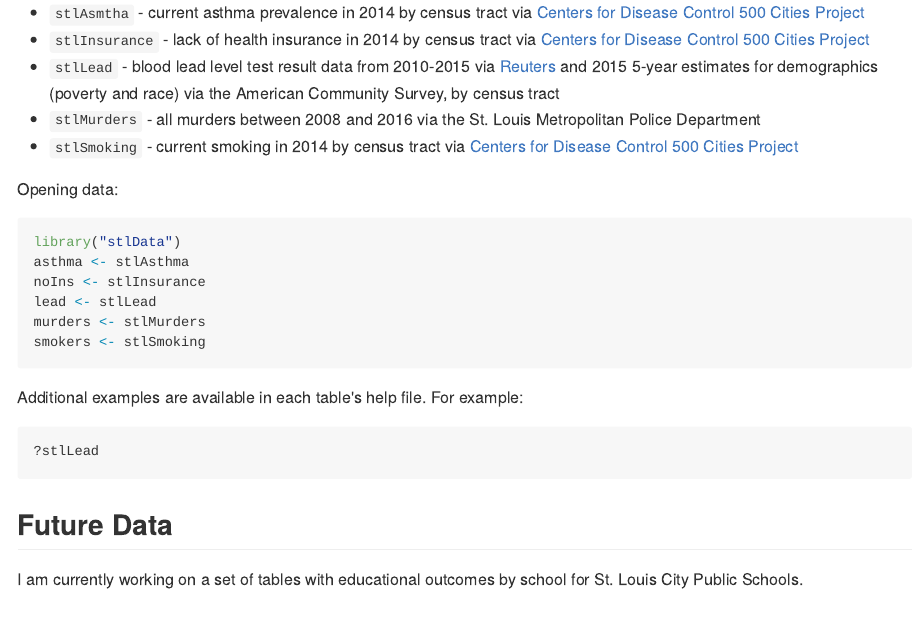
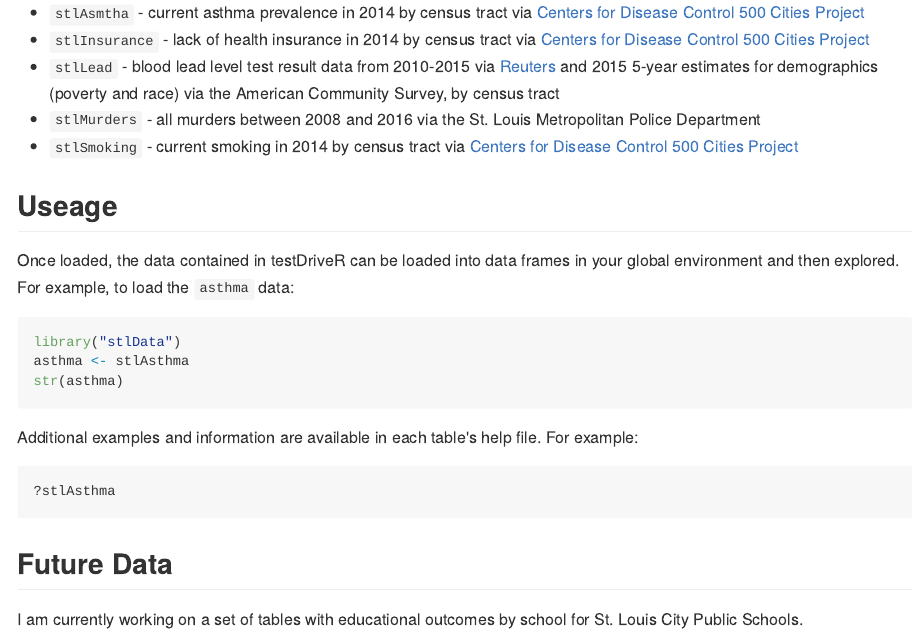
Before and after one commit to slu-openGIS/stldata, an R Markdown document (README.Rmd): the page in a window 1100 px wide, from 510 px down. The pictures show the output file README.md that the author committed with the source, drawn offline in the style of GitHub.

Commit message:
update structure of README

````diff
--- a/README.Rmd
+++ b/README.Rmd
@@ -35,21 +35,19 @@ The package currently contains two data tables:
 *   `stlMurders` - all murders between 2008 and 2016 via the St. Louis Metropolitan Police Department
 *   `stlSmoking` - current smoking in 2014 by census tract  via [Centers for Disease Control 500 Cities Project](https://www.cdc.gov/500cities/)
 
-Opening data:
+## Useage
+Once loaded, the data contained in testDriveR can be loaded into data frames in your global environment and then explored. For example, to load the `asthma` data:
 
 ```r
 library("stlData")
 asthma <- stlAsthma
-noIns <- stlInsurance
-lead <- stlLead
-murders <- stlMurders
-smokers <- stlSmoking
+str(asthma)
 ```
 
-Additional examples are available in each table's help file. For example:
+Additional examples and information are available in each table's help file. For example:
 
 ```r
-?stlLead
+?stlAsthma
 ```
 
 ## Future Data
````
Also changed, not shown: README.md.
